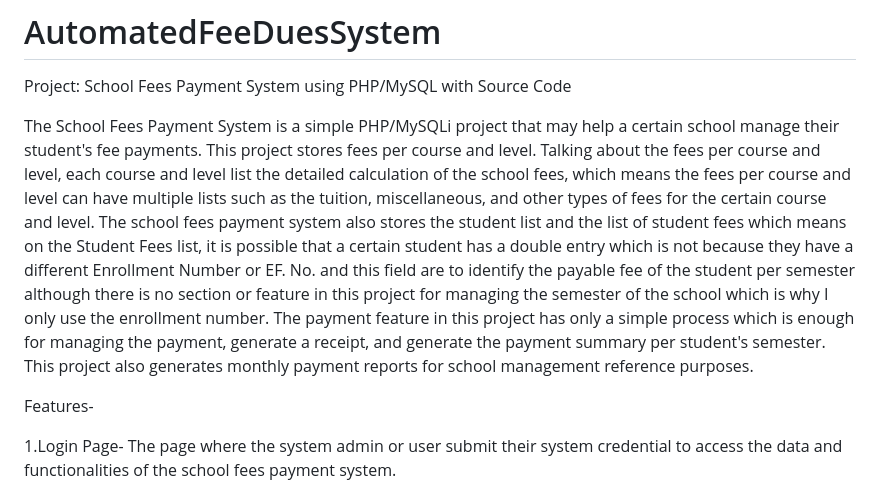
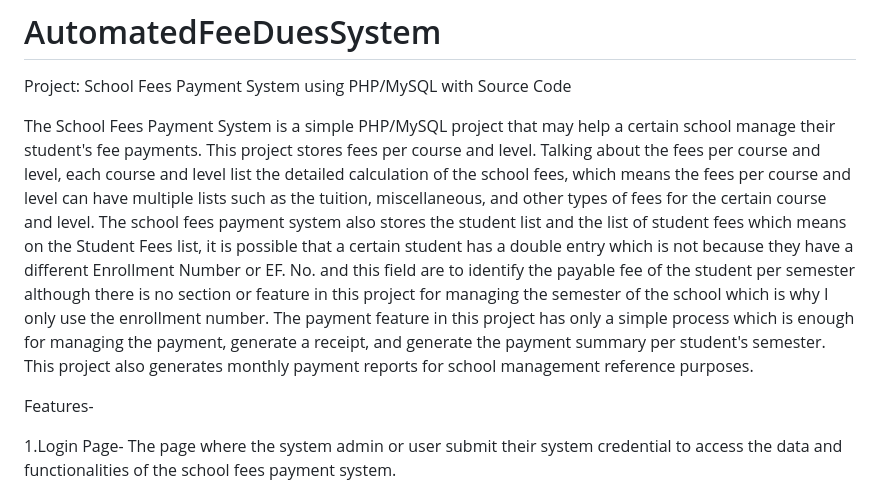
Before and after one commit to abhibv04/AutomatedFeeDuesSystem, a Markdown page: README.md, the part around the change printed below. Rendered like a GitHub page.

```diff
--- a/README.md
+++ b/README.md
@@ -2,7 +2,7 @@
 
 Project: School Fees Payment System using PHP/MySQL with Source Code
 
-The School Fees Payment System is a simple PHP/MySQLi project that may help a certain school manage their student's fee payments. This project stores fees per course and level. Talking about the fees per course and level, each course and level list the detailed calculation of the school fees, which means the fees per course and level can have multiple lists such as the tuition, miscellaneous, and other types of fees for the certain course and level. The school fees payment system also stores the student list and the list of student fees which means on the Student Fees list, it is possible that a certain student has a double entry which is not because they have a different Enrollment Number or EF. No. and this field are to identify the payable fee of the student per semester although there is no section or feature in this project for managing the semester of the school which is why I only use the enrollment number. The payment feature in this project has only a simple process which is enough for managing the payment, generate a receipt, and generate the payment summary per student's semester. This project also generates monthly payment reports for school management reference purposes.
+The School Fees Payment System is a simple PHP/MySQL project that may help a certain school manage their student's fee payments. This project stores fees per course and level. Talking about the fees per course and level, each course and level list the detailed calculation of the school fees, which means the fees per course and level can have multiple lists such as the tuition, miscellaneous, and other types of fees for the certain course and level. The school fees payment system also stores the student list and the list of student fees which means on the Student Fees list, it is possible that a certain student has a double entry which is not because they have a different Enrollment Number or EF. No. and this field are to identify the payable fee of the student per semester although there is no section or feature in this project for managing the semester of the school which is why I only use the enrollment number. The payment feature in this project has only a simple process which is enough for managing the payment, generate a receipt, and generate the payment summary per student's semester. This project also generates monthly payment reports for school management reference purposes.
 
 Features-
 
```
Also changed, not shown: other parts of README.md (+1 -1 lines).
